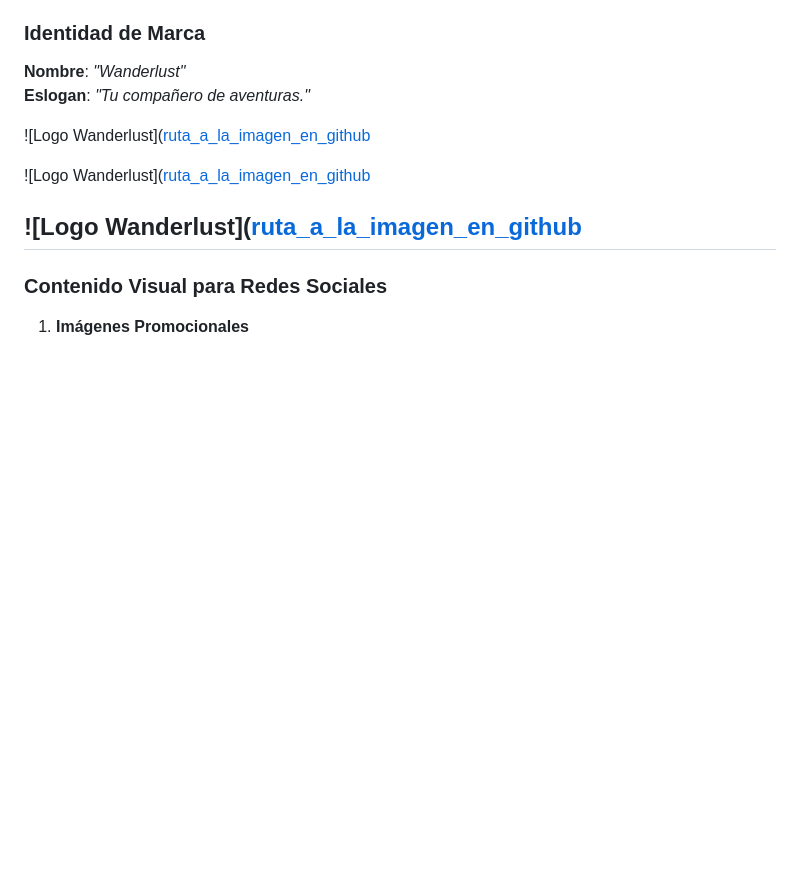
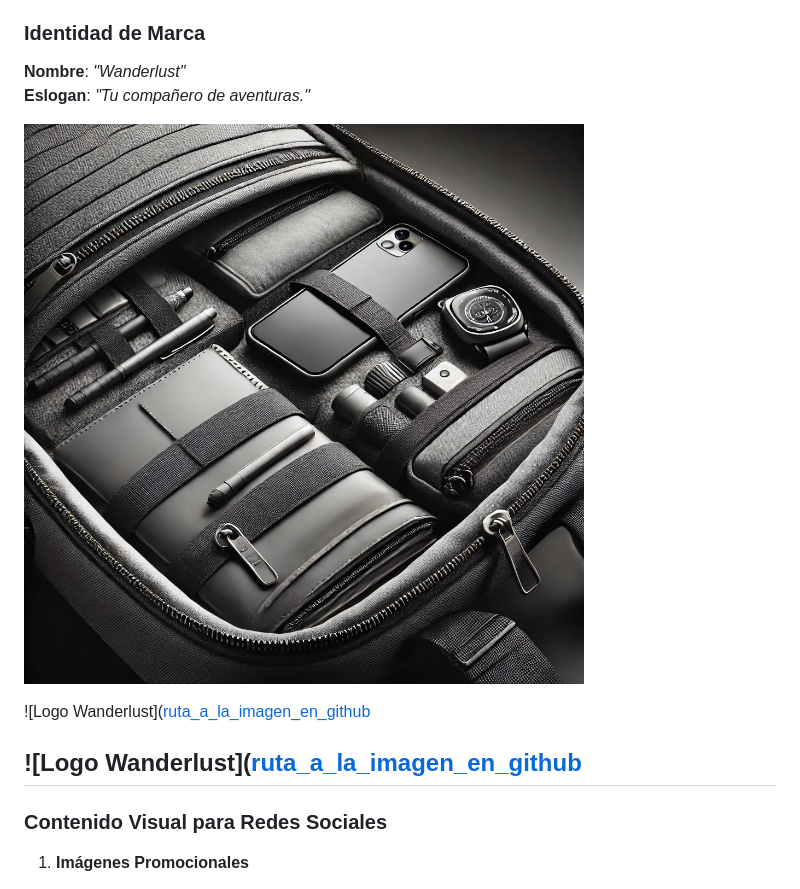
Before and after one commit to didiercomasingenieria/Wanderlust, a Markdown page: README.md, the part around the change. Rendered like a GitHub page; blank space fills up the shorter version.

```diff
--- a/README.md
+++ b/README.md
@@ -107,7 +107,7 @@ Debe incluir las siguientes secciones:
 **Nombre**: *"Wanderlust"*
 **Eslogan**: *"Tu compañero de aventuras."*
 
-![Logo Wanderlust]([ruta_a_la_imagen_en_github](https://github.com/didiercomasingenieria/Wanderlust/blob/main/imagen%201.jpg?raw=true)
+![Mochila Organizada](https://github.com/didiercomasingenieria/Wanderlust/blob/main/imagen%201.jpg?raw=true)
 
 ![Logo Wanderlust]([ruta_a_la_imagen_en_github](https://github.com/didiercomasingenieria/Wanderlust/blob/main/Imagen%202.jpg?raw=true)
 
```
